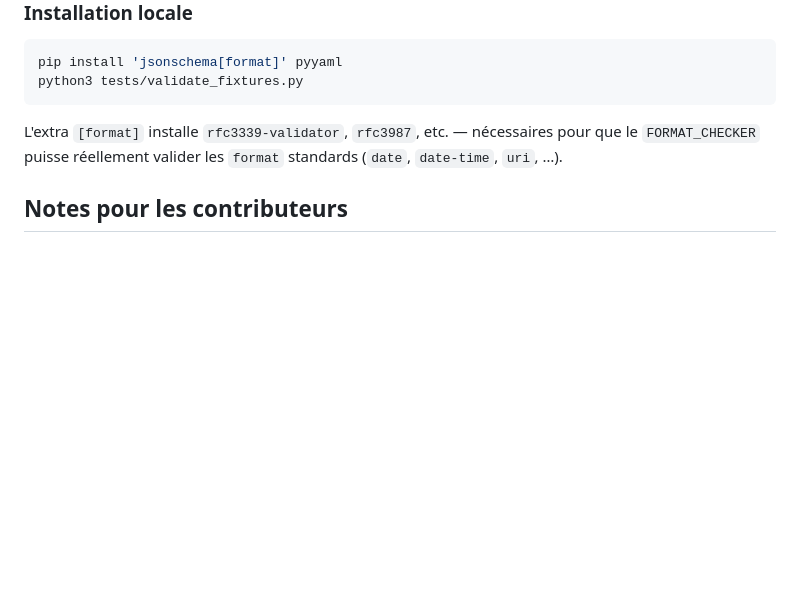
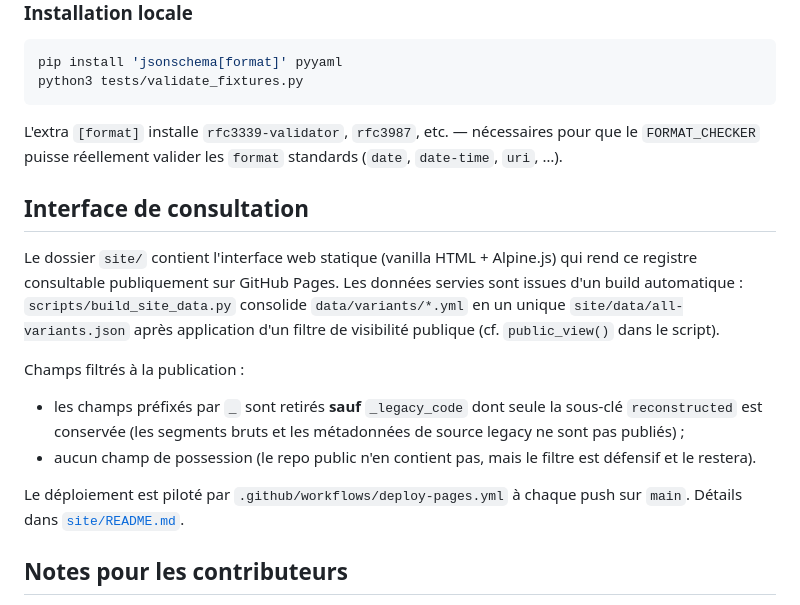
Before and after one commit to AdminQuest/joy-division-releases, a Markdown page: docs/schema.md, the part around the change. Drawn GitHub-style; blank space fills up the shorter version.

```diff
--- a/docs/schema.md
+++ b/docs/schema.md
@@ -207,6 +207,26 @@ L'extra `[format]` installe `rfc3339-validator`, `rfc3987`, etc. —
 nécessaires pour que le `FORMAT_CHECKER` puisse réellement valider les
 `format` standards (`date`, `date-time`, `uri`, …).
 
+## Interface de consultation
+
+Le dossier `site/` contient l'interface web statique (vanilla HTML +
+Alpine.js) qui rend ce registre consultable publiquement sur GitHub
+Pages. Les données servies sont issues d'un build automatique :
+`scripts/build_site_data.py` consolide `data/variants/*.yml` en un
+unique `site/data/all-variants.json` après application d'un filtre de
+visibilité publique (cf. `public_view()` dans le script).
+
+Champs filtrés à la publication :
+
+- les champs préfixés par `_` sont retirés **sauf** `_legacy_code`
+  dont seule la sous-clé `reconstructed` est conservée (les segments
+  bruts et les métadonnées de source legacy ne sont pas publiés) ;
+- aucun champ de possession (le repo public n'en contient pas, mais
+  le filtre est défensif et le restera).
+
+Le déploiement est piloté par `.github/workflows/deploy-pages.yml` à
+chaque push sur `main`. Détails dans [`site/README.md`](../site/README.md).
+
 ## Notes pour les contributeurs
 
 - Toujours quoter en YAML les durées `mm:ss`, les `aspect_ratio` style `4:3`
```
Also changed, not shown: site/README.md (added, +77 -0 lines).
